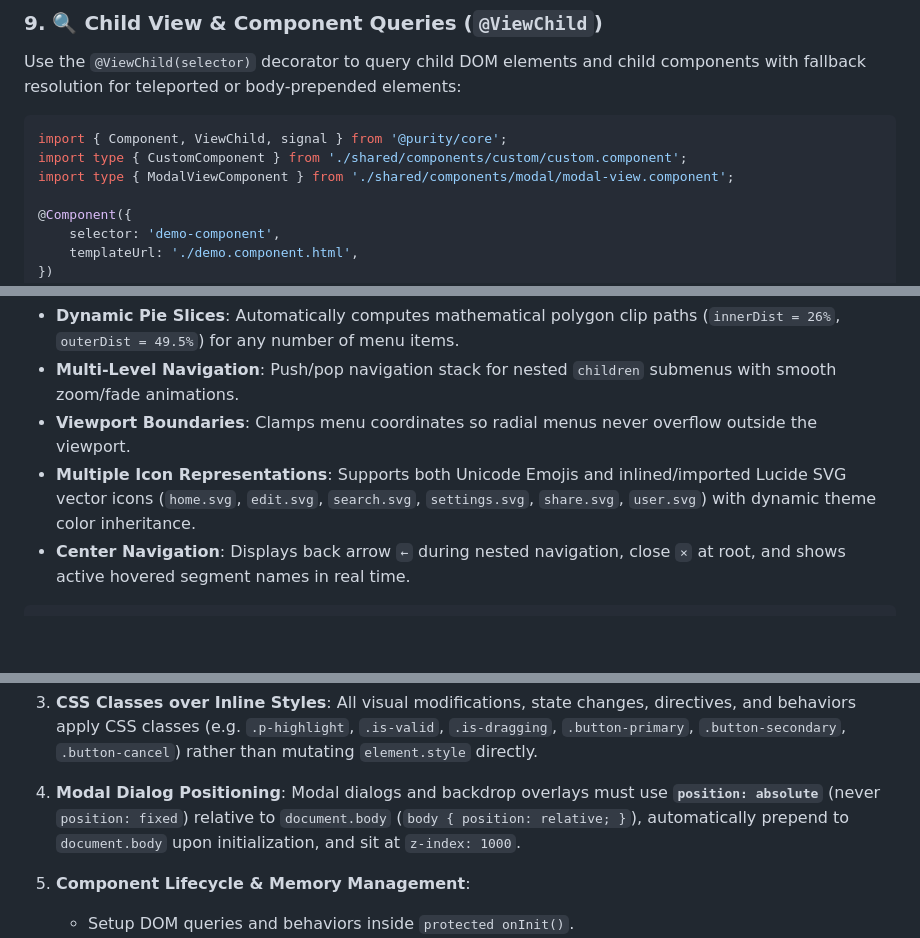
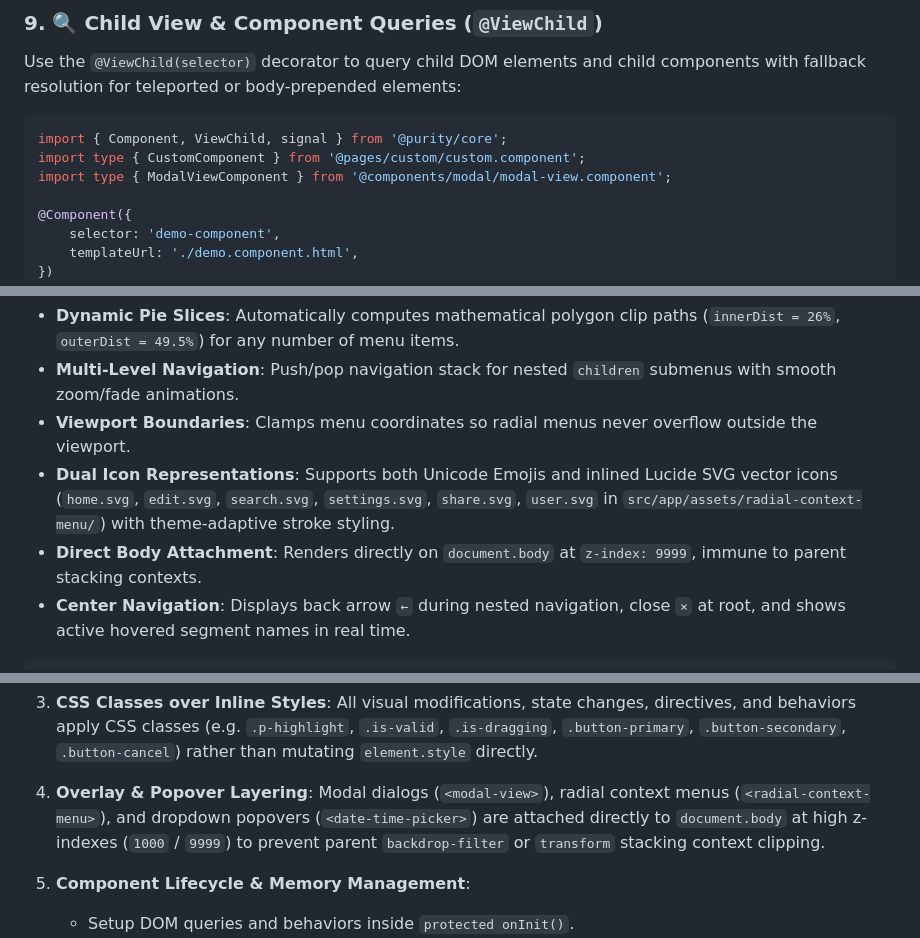
Before and after one commit to devilbd/purity, a Markdown page: README.md, 3 parts joined by grey strips. Drawn GitHub-style; blank space fills up the shorter version.

````diff
--- a/README.md
+++ b/README.md
@@ -395,8 +397,8 @@ Use the `@ViewChild(selector)` decorator to query child DOM elements and child c
 
 ```typescript
 import { Component, ViewChild, signal } from '@purity/core';
-import type { CustomComponent } from './shared/components/custom/custom.component';
-import type { ModalViewComponent } from './shared/components/modal/modal-view.component';
+import type { CustomComponent } from '@pages/custom/custom.component';
+import type { ModalViewComponent } from '@components/modal/modal-view.component';
 
 @Component({
     selector: 'demo-component',
@@ -627,7 +630,8 @@ Purity provides a native circular radial context menu component with glassmorphi
 * **Dynamic Pie Slices**: Automatically computes mathematical polygon clip paths (`innerDist = 26%`, `outerDist = 49.5%`) for any number of menu items.
 * **Multi-Level Navigation**: Push/pop navigation stack for nested `children` submenus with smooth zoom/fade animations.
 * **Viewport Boundaries**: Clamps menu coordinates so radial menus never overflow outside the viewport.
-* **Multiple Icon Representations**: Supports both Unicode Emojis and inlined/imported Lucide SVG vector icons (`home.svg`, `edit.svg`, `search.svg`, `settings.svg`, `share.svg`, `user.svg`) with dynamic theme color inheritance.
+* **Dual Icon Representations**: Supports both Unicode Emojis and inlined Lucide SVG vector icons (`home.svg`, `edit.svg`, `search.svg`, `settings.svg`, `share.svg`, `user.svg` in `src/app/assets/radial-context-menu/`) with theme-adaptive stroke styling.
+* **Direct Body Attachment**: Renders directly on `document.body` at `z-index: 9999`, immune to parent stacking contexts.
 * **Center Navigation**: Displays back arrow `←` during nested navigation, close `×` at root, and shows active hovered segment names in real time.
 
 ```html
@@ -729,8 +733,8 @@ Purity includes lightweight helpers for efficient DOM querying and synchronizati
 3. **CSS Classes over Inline Styles**:
    All visual modifications, state changes, directives, and behaviors apply CSS classes (e.g. `.p-highlight`, `.is-valid`, `.is-dragging`, `.button-primary`, `.button-secondary`, `.button-cancel`) rather than mutating `element.style` directly.
 
-4. **Modal Dialog Positioning**:
-   Modal dialogs and backdrop overlays must use **`position: absolute`** (never `position: fixed`) relative to `document.body` (`body { position: relative; }`), automatically prepend to `document.body` upon initialization, and sit at `z-index: 1000`.
+4. **Overlay & Popover Layering**:
+   Modal dialogs (`<modal-view>`), radial context menus (`<radial-context-menu>`), and dropdown popovers (`<date-time-picker>`) are attached directly to `document.body` at high z-indexes (`1000` / `9999`) to prevent parent `backdrop-filter` or `transform` stacking context clipping.
 
 5. **Component Lifecycle & Memory Management**:
    - Setup DOM queries and behaviors inside `protected onInit()`.
````
Also changed, not shown: other parts of README.md (+20 -17 lines), GEMINI.md (+13 -12 lines).
